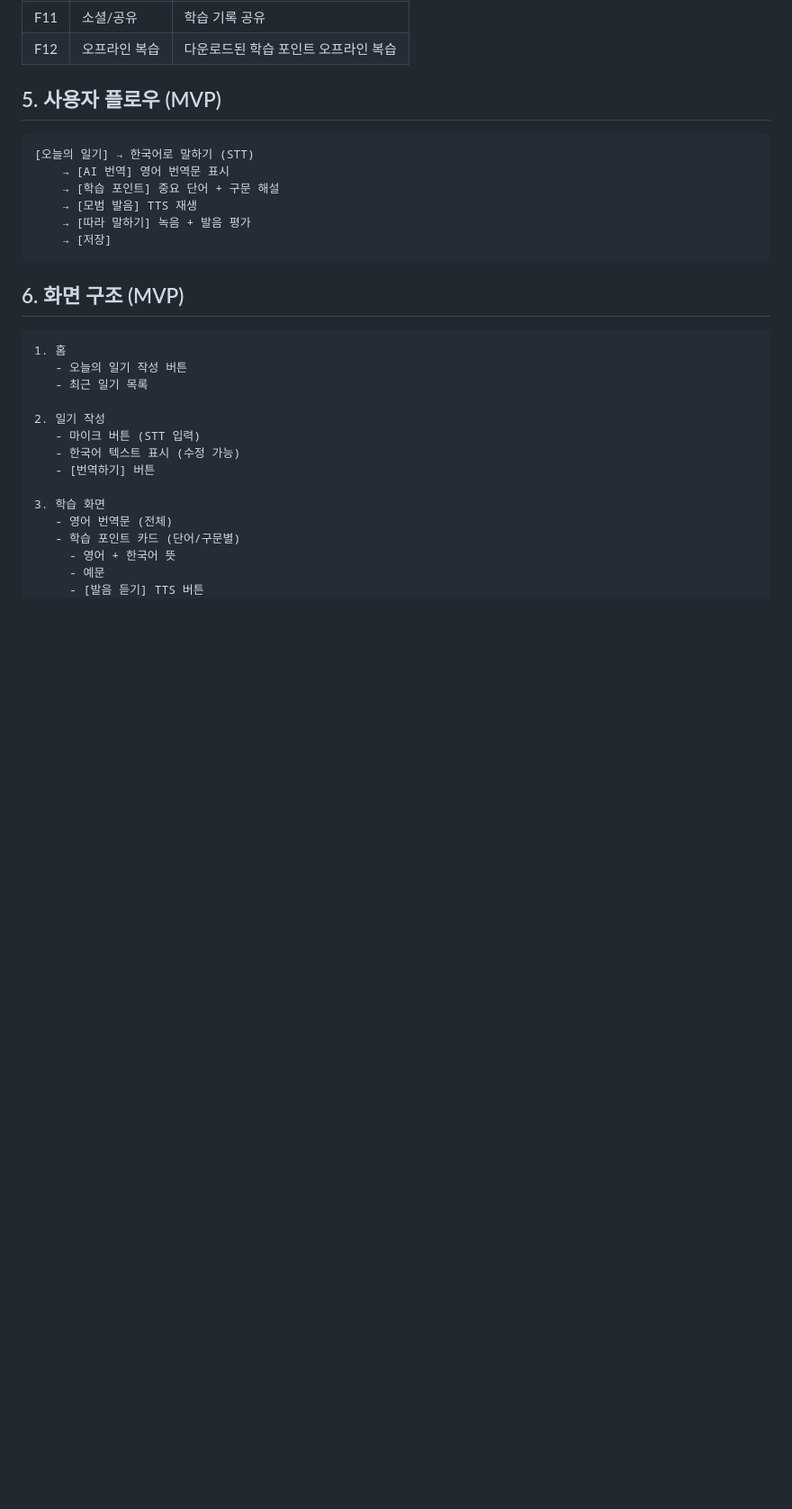
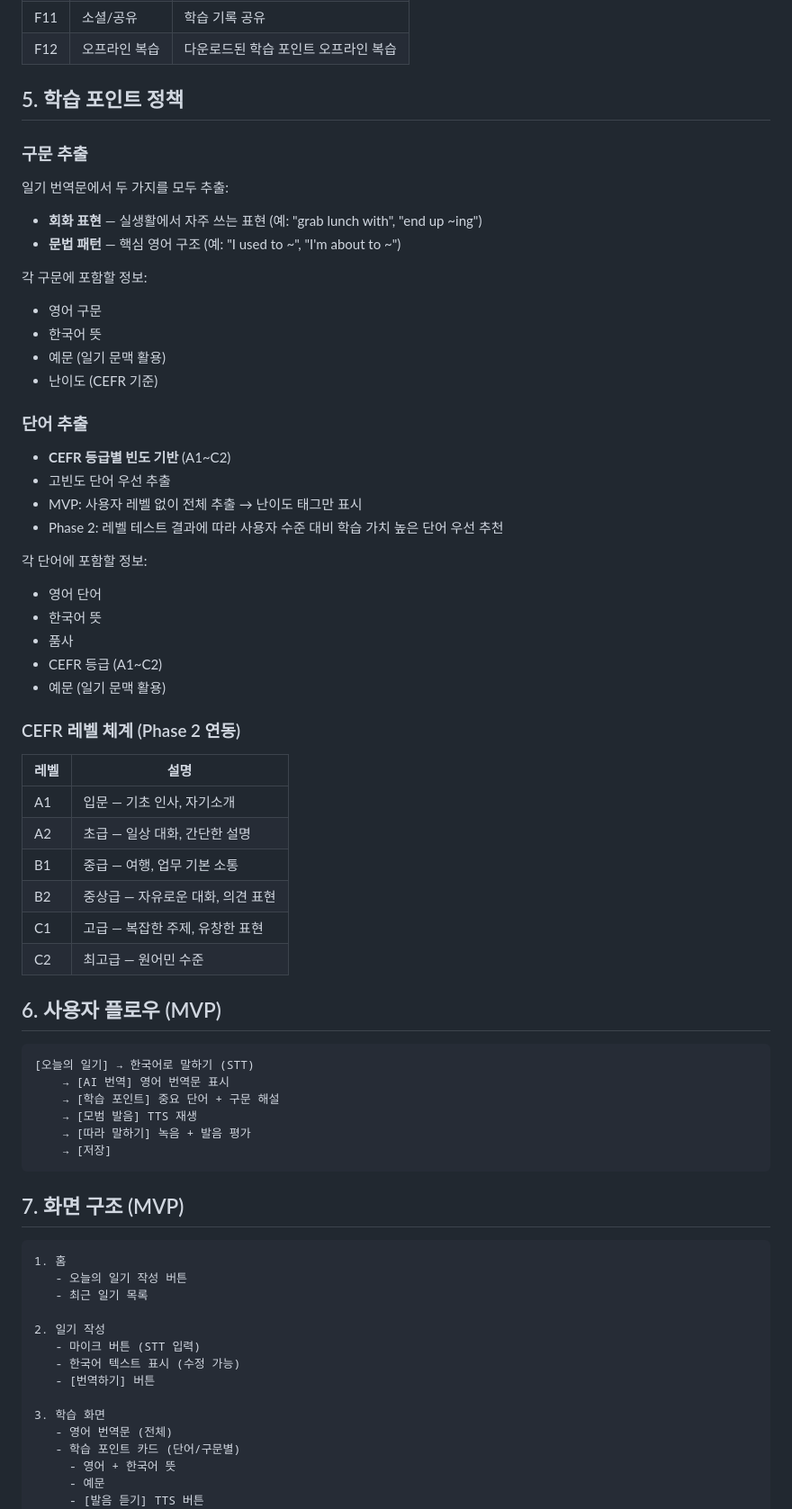
Before and after one commit to kknaks/language_diary, a Markdown page: PRD.md, the part around one of its changes. Shown at 90% size. GitHub-like rendering; blank space fills up the shorter version.

Commit message:
docs: 기술 스택 확정 + 학습 포인트 정책 추가

````diff
--- a/PRD.md
+++ b/PRD.md
@@ -41,7 +43,43 @@
 | F11 | 소셜/공유 | 학습 기록 공유 |
 | F12 | 오프라인 복습 | 다운로드된 학습 포인트 오프라인 복습 |
 
-## 5. 사용자 플로우 (MVP)
+## 5. 학습 포인트 정책
+
+### 구문 추출
+일기 번역문에서 두 가지를 모두 추출:
+- **회화 표현** — 실생활에서 자주 쓰는 표현 (예: "grab lunch with", "end up ~ing")
+- **문법 패턴** — 핵심 영어 구조 (예: "I used to ~", "I'm about to ~")
+
+각 구문에 포함할 정보:
+- 영어 구문
+- 한국어 뜻
+- 예문 (일기 문맥 활용)
+- 난이도 (CEFR 기준)
+
+### 단어 추출
+- **CEFR 등급별 빈도 기반** (A1~C2)
+- 고빈도 단어 우선 추출
+- MVP: 사용자 레벨 없이 전체 추출 → 난이도 태그만 표시
+- Phase 2: 레벨 테스트 결과에 따라 사용자 수준 대비 학습 가치 높은 단어 우선 추천
+
+각 단어에 포함할 정보:
+- 영어 단어
+- 한국어 뜻
+- 품사
+- CEFR 등급 (A1~C2)
+- 예문 (일기 문맥 활용)
+
+### CEFR 레벨 체계 (Phase 2 연동)
+| 레벨 | 설명 |
+|------|------|
+| A1 | 입문 — 기초 인사, 자기소개 |
+| A2 | 초급 — 일상 대화, 간단한 설명 |
+| B1 | 중급 — 여행, 업무 기본 소통 |
+| B2 | 중상급 — 자유로운 대화, 의견 표현 |
+| C1 | 고급 — 복잡한 주제, 유창한 표현 |
+| C2 | 최고급 — 원어민 수준 |
+
+## 6. 사용자 플로우 (MVP)
 
 ```
 [오늘의 일기] → 한국어로 말하기 (STT)
@@ -52,7 +90,7 @@
     → [저장]
 ```
 
-## 6. 화면 구조 (MVP)
+## 7. 화면 구조 (MVP)
 
 ```
 1. 홈
````
Also changed, not shown: other parts of PRD.md (+9 -7 lines).
